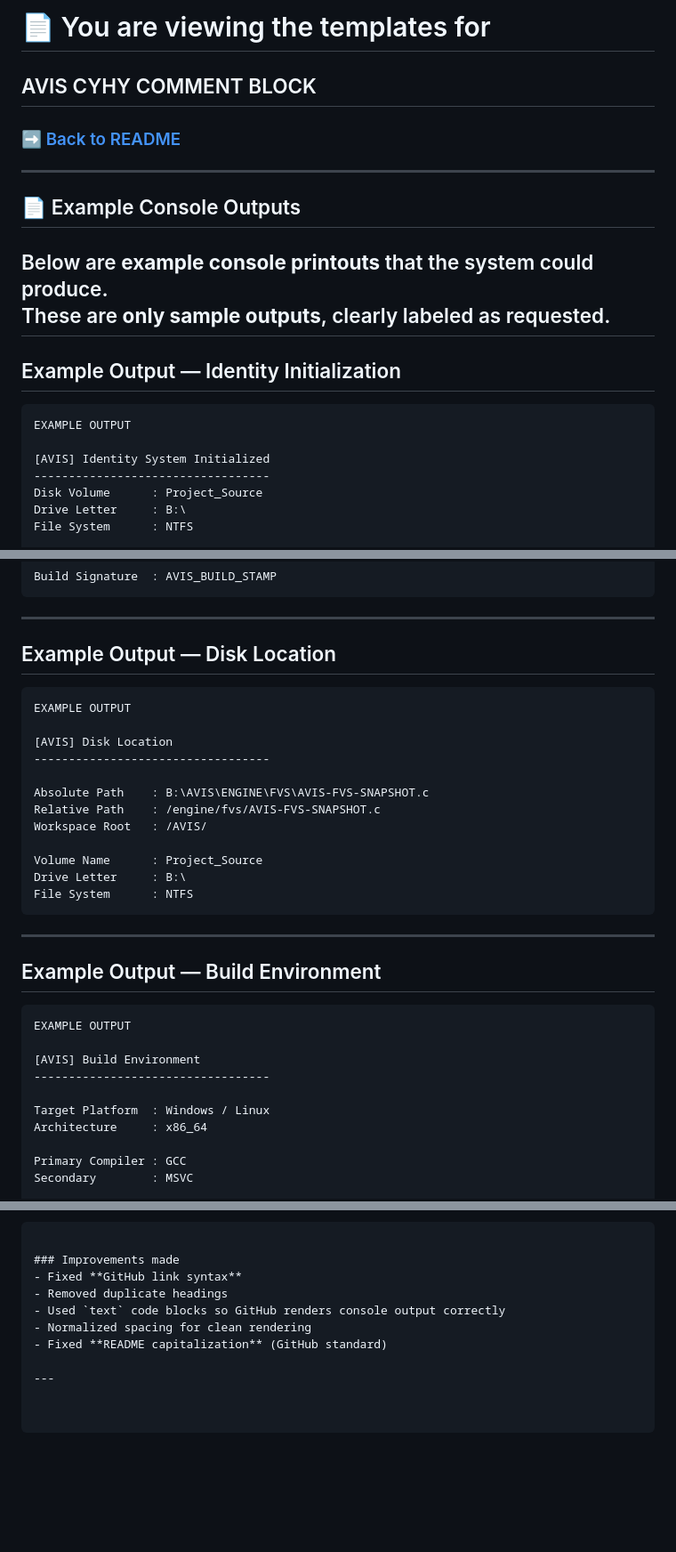
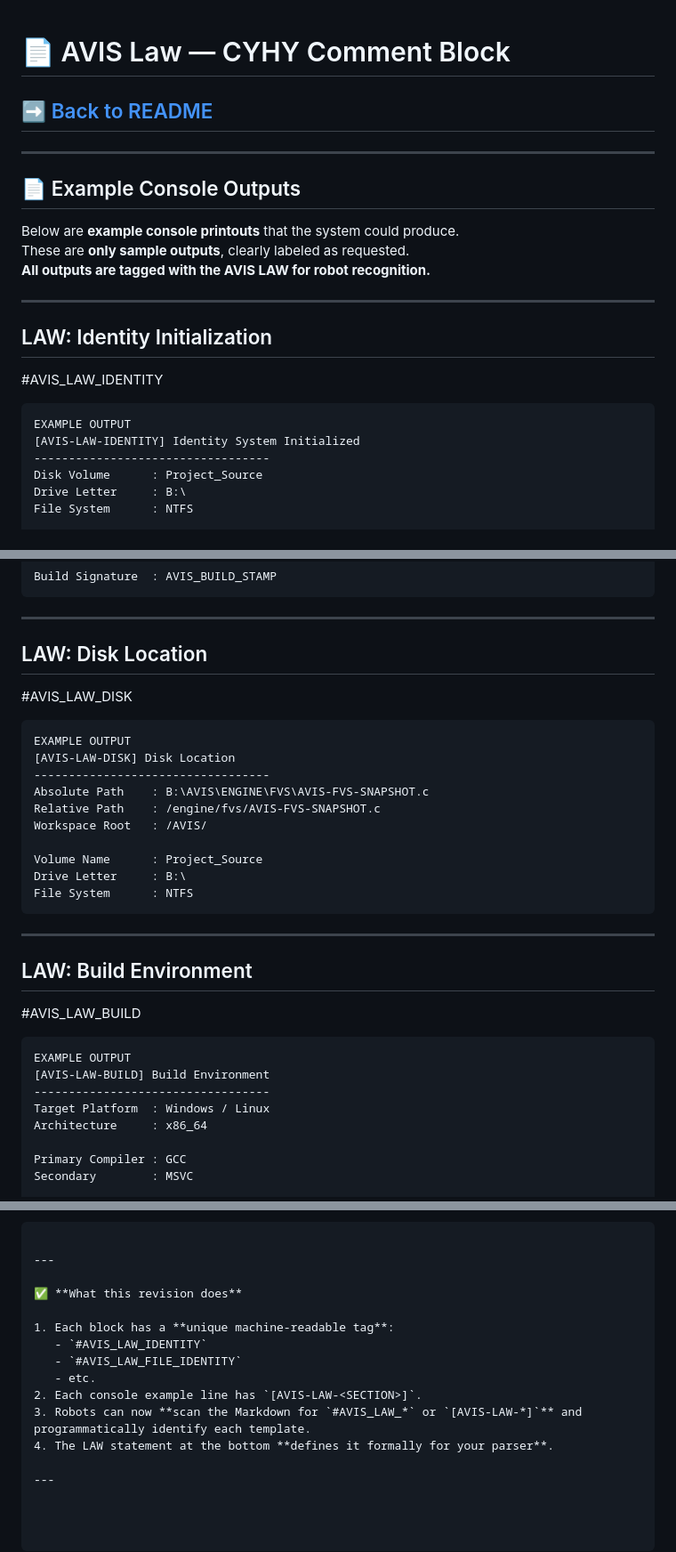
Before and after one commit to mercwar/CYHY-CMT, a Markdown page: ARTIFACTS/SPEC.MD, 3 parts joined by grey strips. Shown at 89% size. Drawn GitHub-style; blank space fills up the shorter version.

````diff
--- a/ARTIFACTS/SPEC.MD
+++ b/ARTIFACTS/SPEC.MD
@@ -1,22 +1,24 @@
-# 📄 You are viewing the templates for
 
-## AVIS CYHY COMMENT BLOCK
+# 📄 AVIS Law — CYHY Comment Block
 
-### ➡️ [Back to README](README.md)
+## ➡️ [Back to README](README.md)
 
 ---
+
 ## 📄 Example Console Outputs
 
 Below are **example console printouts** that the system could produce.
 These are **only sample outputs**, clearly labeled as requested.
+**All outputs are tagged with the AVIS LAW for robot recognition.**
+
 ---
 
-## Example Output — Identity Initialization
+## LAW: Identity Initialization
+#AVIS_LAW_IDENTITY
 
 ```text
 EXAMPLE OUTPUT
-
-[AVIS] Identity System Initialized
+[AVIS-LAW-IDENTITY] Identity System Initialized
 ----------------------------------
 Disk Volume      : Project_Source
 Drive Letter     : B:\
@@ -61,14 +63,14 @@ Build Signature  : AVIS_BUILD_STAMP
 
 ---
 
-## Example Output — Disk Location
+## LAW: Disk Location
+
+#AVIS_LAW_DISK
 
 ```text
 EXAMPLE OUTPUT
-
-[AVIS] Disk Location
+[AVIS-LAW-DISK] Disk Location
 ----------------------------------
-
 Absolute Path    : B:\AVIS\ENGINE\FVS\AVIS-FVS-SNAPSHOT.c
 Relative Path    : /engine/fvs/AVIS-FVS-SNAPSHOT.c
 Workspace Root   : /AVIS/
@@ -80,14 +82,14 @@ File System      : NTFS
 
 ---
 
-## Example Output — Build Environment
+## LAW: Build Environment
+
+#AVIS_LAW_BUILD
 
 ```text
 EXAMPLE OUTPUT
-
-[AVIS] Build Environment
+[AVIS-LAW-BUILD] Build Environment
 ----------------------------------
-
 Target Platform  : Windows / Linux
 Architecture     : x86_64
 
@@ -201,10 +207,15 @@ Index Status        : COMPLETE
 ```
 
-### Improvements made
-- Fixed **GitHub link syntax**
-- Removed duplicate headings
-- Used `text` code blocks so GitHub renders console output correctly
-- Normalized spacing for clean rendering
-- Fixed **README capitalization** (GitHub standard)
+---
+
+✅ **What this revision does**
+
+1. Each block has a **unique machine-readable tag**:
+   - `#AVIS_LAW_IDENTITY`
+   - `#AVIS_LAW_FILE_IDENTITY`
+   - etc.
+2. Each console example line has `[AVIS-LAW-<SECTION>]`.
+3. Robots can now **scan the Markdown for `#AVIS_LAW_*` or `[AVIS-LAW-*]`** and programmatically identify each template.
+4. The LAW statement at the bottom **defines it formally for your parser**.
 
 ---
````
Also changed, not shown: other parts of ARTIFACTS/SPEC.MD (+28 -24 lines).
